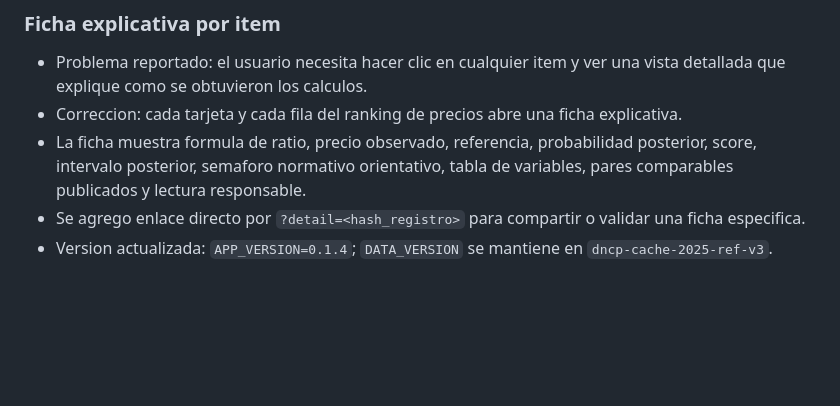
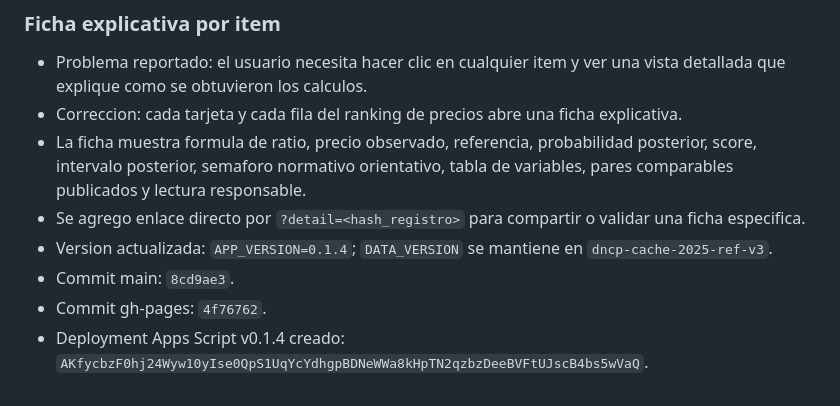
Before and after one commit to diegomezapy/tableroDNCPpy, a Markdown page: BITACORA.md, the part around the change. Rendered like a GitHub page; blank space fills up the shorter version.

Commit message:
Record explainable detail deployment

```diff
--- a/BITACORA.md
+++ b/BITACORA.md
@@ -93,3 +93,6 @@
 - La ficha muestra formula de ratio, precio observado, referencia, probabilidad posterior, score, intervalo posterior, semaforo normativo orientativo, tabla de variables, pares comparables publicados y lectura responsable.
 - Se agrego enlace directo por `?detail=<hash_registro>` para compartir o validar una ficha especifica.
 - Version actualizada: `APP_VERSION=0.1.4`; `DATA_VERSION` se mantiene en `dncp-cache-2025-ref-v3`.
+- Commit main: `8cd9ae3`.
+- Commit gh-pages: `4f76762`.
+- Deployment Apps Script v0.1.4 creado: `AKfycbzF0hj24Wyw10yIse0QpS1UqYcYdhgpBDNeWWa8kHpTN2qzbzDeeBVFtUJscB4bs5wVaQ`.
```
